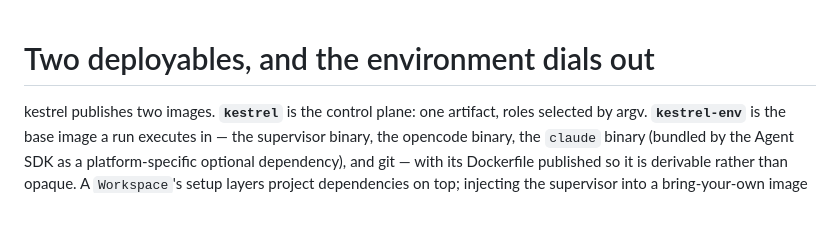
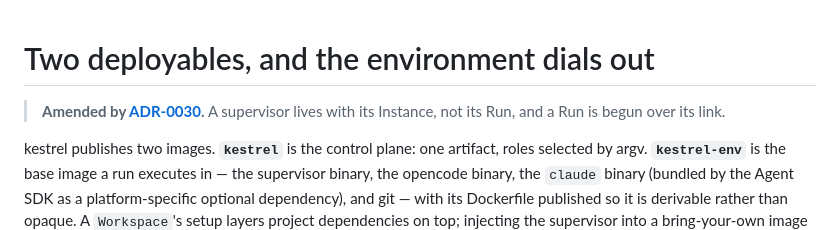
Before and after one commit to jtmthf/kestrel, a Markdown page: docs/adr/0002-two-deployables-the-environment-dials-out.md, the part around the change. Drawn GitHub-style; blank space fills up the shorter version.

```diff
--- a/docs/adr/0002-two-deployables-the-environment-dials-out.md
+++ b/docs/adr/0002-two-deployables-the-environment-dials-out.md
@@ -1,4 +1,7 @@
 # Two deployables, and the environment dials out
+
+> **Amended by [ADR-0030](0030-the-supervisor-lives-with-its-instance.md).** A supervisor lives with
+> its Instance, not its Run, and a Run is begun over its link.
 
 kestrel publishes two images. **`kestrel`** is the control plane: one artifact, roles selected by
 argv. **`kestrel-env`** is the base image a run executes in — the supervisor binary, the opencode
```
Also changed, not shown: docs/adr/0030-the-supervisor-lives-with-its-instance.md (added, +37 -0 lines).
